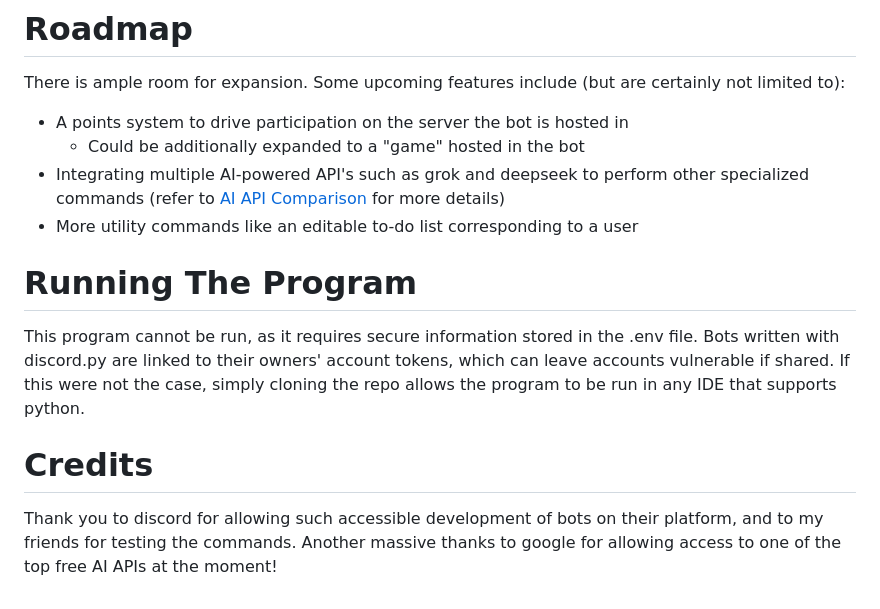
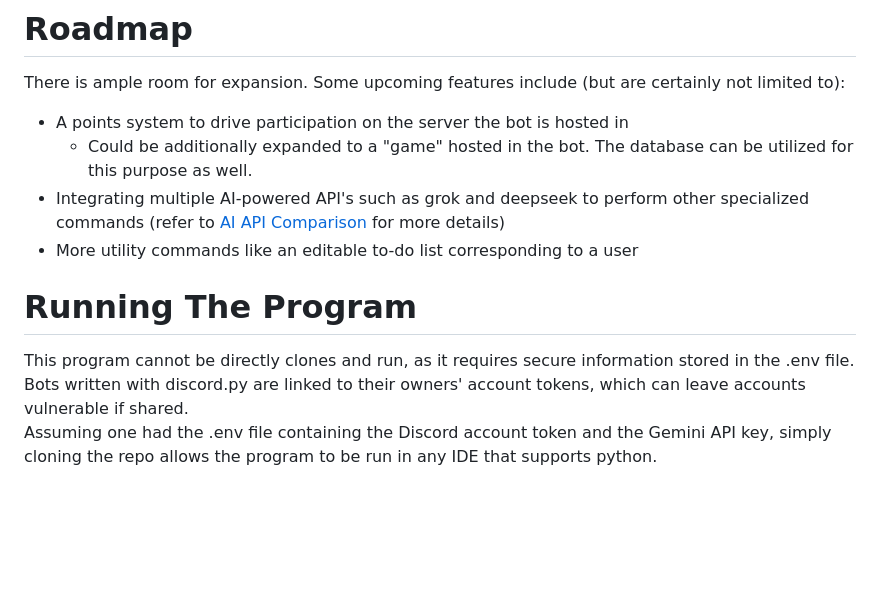
Before and after one commit to REALBRICKD/discord-gemini-bot, a Markdown page: README.md, the part around the change. Drawn GitHub-style; blank space fills up the shorter version.

```diff
--- a/README.md
+++ b/README.md
@@ -27,12 +27,10 @@ The bot in its current form is intended for smaller servers or a group of friend
 # Roadmap
 There is ample room for expansion. Some upcoming features include (but are certainly not limited to):
 * A points system to drive participation on the server the bot is hosted in
-  * Could be additionally expanded to a "game" hosted in the bot
+  * Could be additionally expanded to a "game" hosted in the bot. The database can be utilized for this purpose as well.
 * Integrating multiple AI-powered API's such as grok and deepseek to perform other specialized commands (refer to [AI API Comparison](https://github.com/REALBRICKD/AiAPIComparison) for more details)
 * More utility commands like an editable to-do list corresponding to a user
 
 # Running The Program
-This program cannot be run, as it requires secure information stored in the .env file. Bots written with discord.py are linked to their owners' account tokens, which can leave accounts vulnerable if shared. If this were not the case, simply cloning the repo allows the program to be run in any IDE that supports python.
-
-# Credits
-Thank you to discord for allowing such accessible development of bots on their platform, and to my friends for testing the commands. Another massive thanks to google for allowing access to one of the top free AI APIs at the moment!
+This program cannot be directly clones and run, as it requires secure information stored in the .env file. Bots written with discord.py are linked to their owners' account tokens, which can leave accounts vulnerable if shared. \
+Assuming one had the .env file containing the Discord account token and the Gemini API key, simply cloning the repo allows the program to be run in any IDE that supports python.
```
